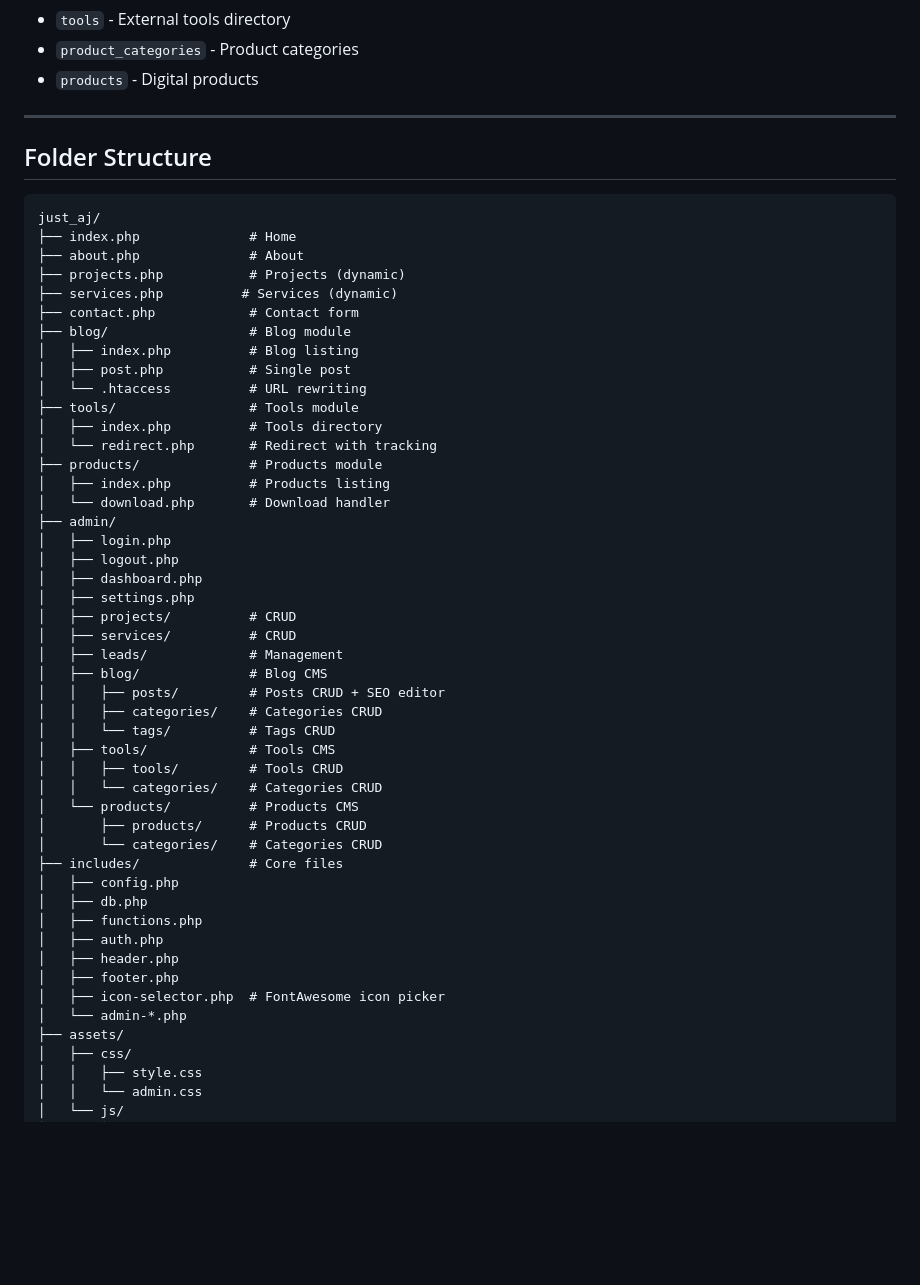
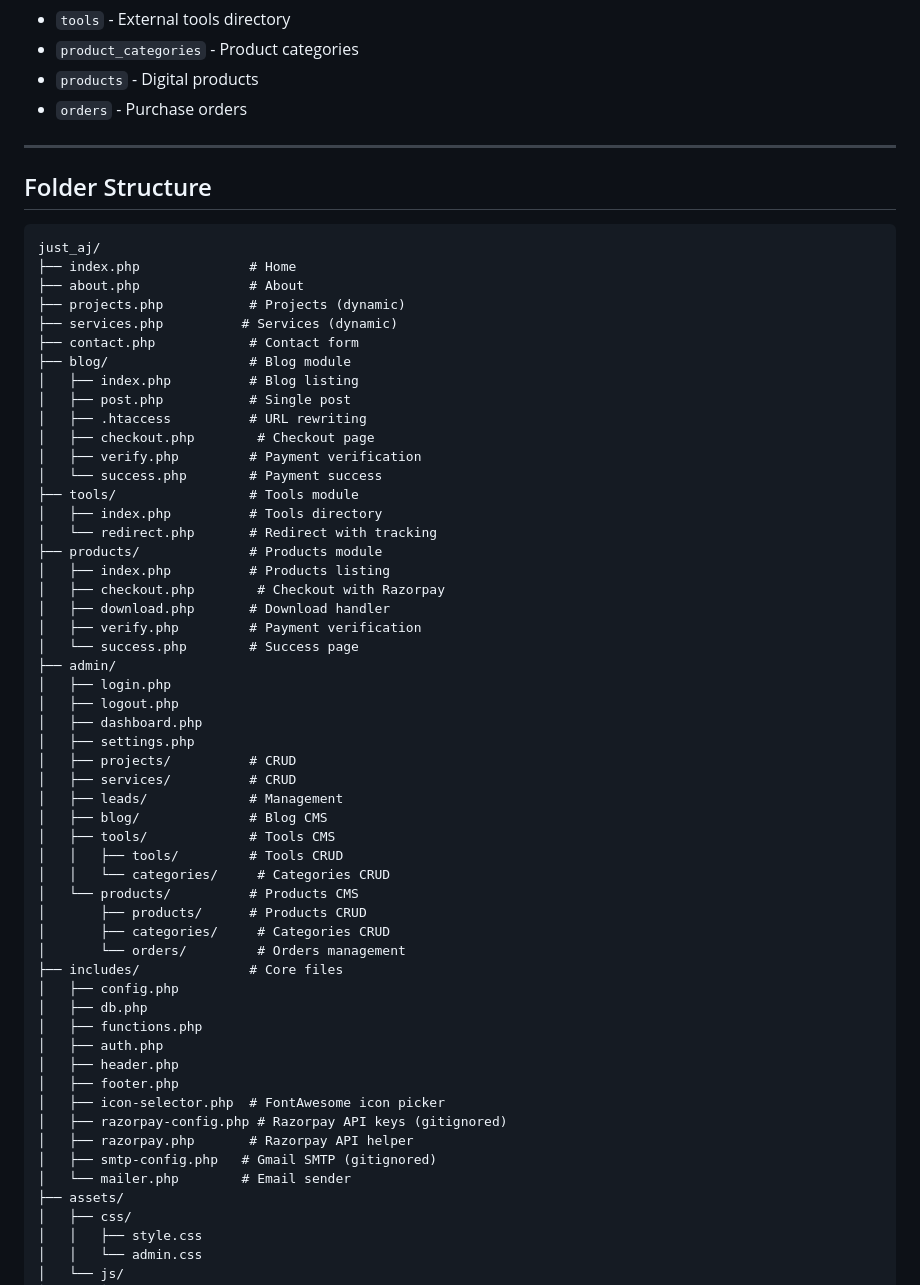
Before and after one commit to CodeMaster-AJ/JUST-AJ, a Markdown page: README.md, the part around one of its changes. Rendered like a GitHub page; blank space fills up the shorter version.

```diff
--- a/README.md
+++ b/README.md
@@ -54,6 +54,7 @@ A personal brand platform built with native PHP + MySQL for XAMPP.
 - `tools` - External tools directory
 - `product_categories` - Product categories
 - `products` - Digital products
+- `orders` - Purchase orders
 
 ---
 
@@ -69,13 +70,19 @@ just_aj/
 ├── blog/                  # Blog module
 │   ├── index.php          # Blog listing
 │   ├── post.php           # Single post
-│   └── .htaccess          # URL rewriting
+│   ├── .htaccess          # URL rewriting
+│   ├── checkout.php        # Checkout page
+│   ├── verify.php         # Payment verification
+│   └── success.php        # Payment success
 ├── tools/                 # Tools module
 │   ├── index.php          # Tools directory
 │   └── redirect.php       # Redirect with tracking
 ├── products/              # Products module
 │   ├── index.php          # Products listing
-│   └── download.php       # Download handler
+│   ├── checkout.php        # Checkout with Razorpay
+│   ├── download.php       # Download handler
+│   ├── verify.php         # Payment verification
+│   └── success.php        # Success page
 ├── admin/
 │   ├── login.php
 │   ├── logout.php
@@ -85,15 +92,13 @@ just_aj/
 │   ├── services/          # CRUD
 │   ├── leads/             # Management
 │   ├── blog/              # Blog CMS
-│   │   ├── posts/         # Posts CRUD + SEO editor
-│   │   ├── categories/    # Categories CRUD
-│   │   └── tags/          # Tags CRUD
 │   ├── tools/             # Tools CMS
 │   │   ├── tools/         # Tools CRUD
-│   │   └── categories/    # Categories CRUD
+│   │   └── categories/     # Categories CRUD
 │   └── products/          # Products CMS
 │       ├── products/      # Products CRUD
-│       └── categories/    # Categories CRUD
+│       ├── categories/     # Categories CRUD
+│       └── orders/         # Orders management
 ├── includes/              # Core files
 │   ├── config.php
 │   ├── db.php
@@ -102,7 +107,10 @@ just_aj/
 │   ├── header.php
 │   ├── footer.php
 │   ├── icon-selector.php  # FontAwesome icon picker
-│   └── admin-*.php
+│   ├── razorpay-config.php # Razorpay API keys (gitignored)
+│   ├── razorpay.php       # Razorpay API helper
+│   ├── smtp-config.php   # Gmail SMTP (gitignored)
+│   └── mailer.php        # Email sender
 ├── assets/
 │   ├── css/
 │   │   ├── style.css
```
Also changed, not shown: other parts of README.md (+30 -7 lines).
